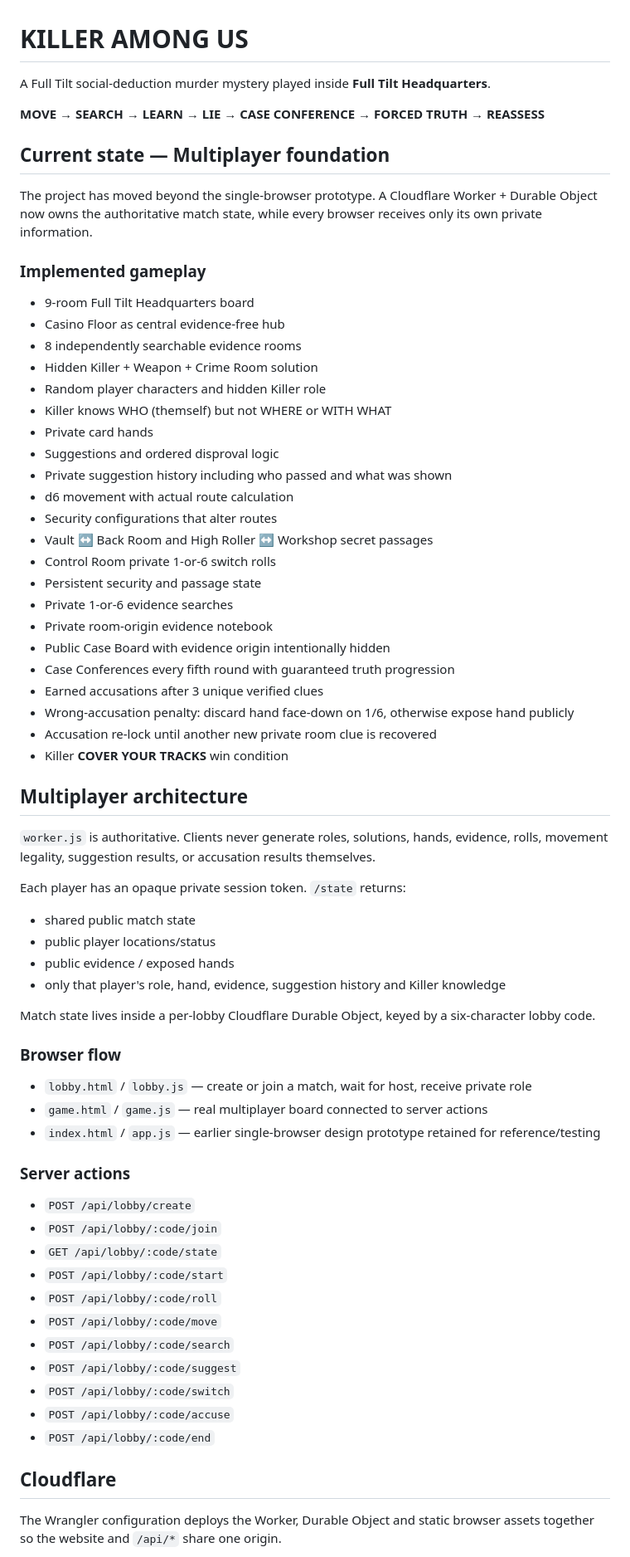
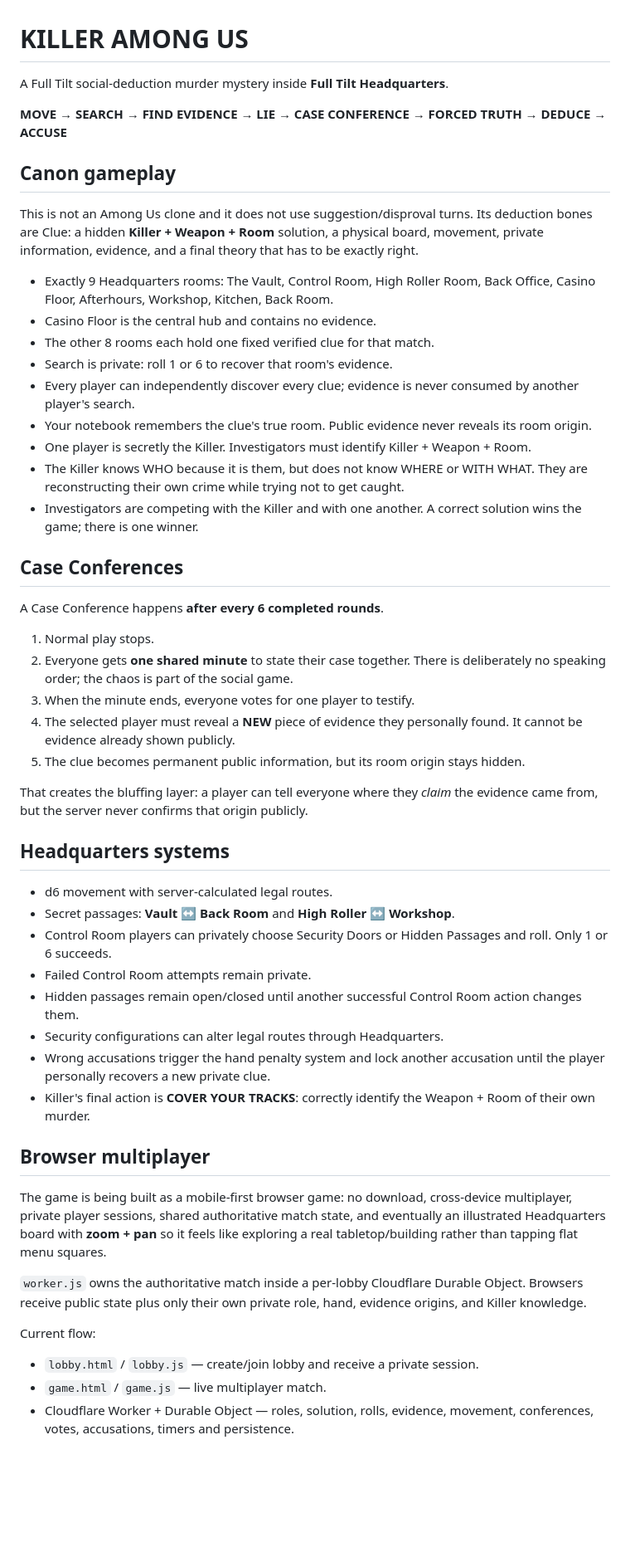
Before and after one commit to milesgoeswildtv/KILLER-AMONG-US, a Markdown page: README.md, the part around one of its changes. Shown at 83% size. Drawn GitHub-style; blank space fills up the shorter version.

Commit message:
Pass 8: document canonical evidence and conference loop

```diff
--- a/README.md
+++ b/README.md
@@ -1,70 +1,54 @@
 # KILLER AMONG US
 
-A Full Tilt social-deduction murder mystery played inside **Full Tilt Headquarters**.
+A Full Tilt social-deduction murder mystery inside **Full Tilt Headquarters**.
 
-**MOVE → SEARCH → LEARN → LIE → CASE CONFERENCE → FORCED TRUTH → REASSESS**
+**MOVE → SEARCH → FIND EVIDENCE → LIE → CASE CONFERENCE → FORCED TRUTH → DEDUCE → ACCUSE**
 
-## Current state — Multiplayer foundation
+## Canon gameplay
 
-The project has moved beyond the single-browser prototype. A Cloudflare Worker + Durable Object now owns the authoritative match state, while every browser receives only its own private information.
+This is not an Among Us clone and it does not use suggestion/disproval turns. Its deduction bones are Clue: a hidden **Killer + Weapon + Room** solution, a physical board, movement, private information, evidence, and a final theory that has to be exactly right.
 
-### Implemented gameplay
-- 9-room Full Tilt Headquarters board
-- Casino Floor as central evidence-free hub
-- 8 independently searchable evidence rooms
-- Hidden Killer + Weapon + Crime Room solution
-- Random player characters and hidden Killer role
-- Killer knows WHO (themself) but not WHERE or WITH WHAT
-- Private card hands
-- Suggestions and ordered disproval logic
-- Private suggestion history including who passed and what was shown
-- d6 movement with actual route calculation
-- Security configurations that alter routes
-- Vault ↔ Back Room and High Roller ↔ Workshop secret passages
-- Control Room private 1-or-6 switch rolls
-- Persistent security and passage state
-- Private 1-or-6 evidence searches
-- Private room-origin evidence notebook
-- Public Case Board with evidence origin intentionally hidden
-- Case Conferences every fifth round with guaranteed truth progression
-- Earned accusations after 3 unique verified clues
-- Wrong-accusation penalty: discard hand face-down on 1/6, otherwise expose hand publicly
-- Accusation re-lock until another new private room clue is recovered
-- Killer **COVER YOUR TRACKS** win condition
+- Exactly 9 Headquarters rooms: The Vault, Control Room, High Roller Room, Back Office, Casino Floor, Afterhours, Workshop, Kitchen, Back Room.
+- Casino Floor is the central hub and contains no evidence.
+- The other 8 rooms each hold one fixed verified clue for that match.
+- Search is private: roll 1 or 6 to recover that room's evidence.
+- Every player can independently discover every clue; evidence is never consumed by another player's search.
+- Your notebook remembers the clue's true room. Public evidence never reveals its room origin.
+- One player is secretly the Killer. Investigators must identify Killer + Weapon + Room.
+- The Killer knows WHO because it is them, but does not know WHERE or WITH WHAT. They are reconstructing their own crime while trying not to get caught.
+- Investigators are competing with the Killer and with one another. A correct solution wins the game; there is one winner.
 
-## Multiplayer architecture
+## Case Conferences
 
-`worker.js` is authoritative. Clients never generate roles, solutions, hands, evidence, rolls, movement legality, suggestion results, or accusation results themselves.
+A Case Conference happens **after every 6 completed rounds**.
 
-Each player has an opaque private session token. `/state` returns:
-- shared public match state
-- public player locations/status
-- public evidence / exposed hands
-- only that player's role, hand, evidence, suggestion history and Killer knowledge
+1. Normal play stops.
+2. Everyone gets **one shared minute** to state their case together. There is deliberately no speaking order; the chaos is part of the social game.
+3. When the minute ends, everyone votes for one player to testify.
+4. The selected player must reveal a **NEW** piece of evidence they personally found. It cannot be evidence already shown publicly.
+5. The clue becomes permanent public information, but its room origin stays hidden.
 
-Match state lives inside a per-lobby Cloudflare Durable Object, keyed by a six-character lobby code.
+That creates the bluffing layer: a player can tell everyone where they *claim* the evidence came from, but the server never confirms that origin publicly.
 
-### Browser flow
+## Headquarters systems
 
-- `lobby.html` / `lobby.js` — create or join a match, wait for host, receive private role
-- `game.html` / `game.js` — real multiplayer board connected to server actions
-- `index.html` / `app.js` — earlier single-browser design prototype retained for reference/testing
+- d6 movement with server-calculated legal routes.
+- Secret passages: **Vault ↔ Back Room** and **High Roller ↔ Workshop**.
+- Control Room players can privately choose Security Doors or Hidden Passages and roll. Only 1 or 6 succeeds.
+- Failed Control Room attempts remain private.
+- Hidden passages remain open/closed until another successful Control Room action changes them.
+- Security configurations can alter legal routes through Headquarters.
+- Wrong accusations trigger the hand penalty system and lock another accusation until the player personally recovers a new private clue.
+- Killer's final action is **COVER YOUR TRACKS**: correctly identify the Weapon + Room of their own murder.
 
-### Server actions
+## Browser multiplayer
 
-- `POST /api/lobby/create`
-- `POST /api/lobby/:code/join`
-- `GET /api/lobby/:code/state`
-- `POST /api/lobby/:code/start`
-- `POST /api/lobby/:code/roll`
-- `POST /api/lobby/:code/move`
-- `POST /api/lobby/:code/search`
-- `POST /api/lobby/:code/suggest`
-- `POST /api/lobby/:code/switch`
-- `POST /api/lobby/:code/accuse`
-- `POST /api/lobby/:code/end`
+The game is being built as a mobile-first browser game: no download, cross-device multiplayer, private player sessions, shared authoritative match state, and eventually an illustrated Headquarters board with **zoom + pan** so it feels like exploring a real tabletop/building rather than tapping flat menu squares.
 
-## Cloudflare
+`worker.js` owns the authoritative match inside a per-lobby Cloudflare Durable Object. Browsers receive public state plus only their own private role, hand, evidence origins, and Killer knowledge.
 
-The Wrangler configuration deploys the Worker, Durable Object and static browser assets together so the website and `/api/*` share one origin.
+Current flow:
+- `lobby.html` / `lobby.js` — create/join lobby and receive a private session.
+- `game.html` / `game.js` — live multiplayer match.
+- Cloudflare Worker + Durable Object — roles, solution, rolls, evidence, movement, conferences, votes, accusations, timers and persistence.
 
```
Also changed, not shown: other parts of README.md (+1 -12 lines).
